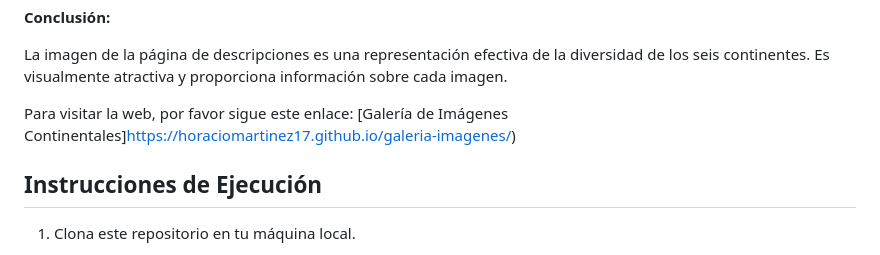
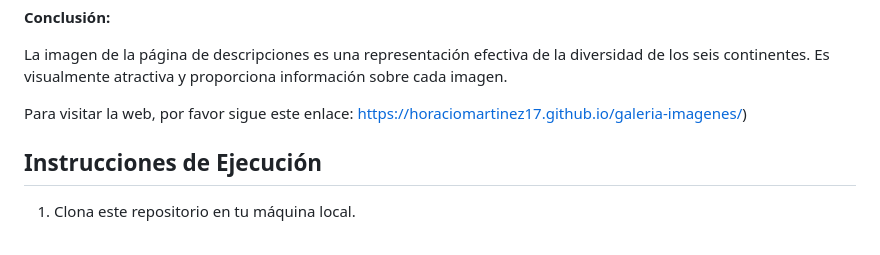
Before and after one commit to HoracioMartinez17/galeria-imagenes, a Markdown page: README.md, the part around the change. GitHub-like rendering.

Commit message:
correcion del archivo readme

```diff
--- a/README.md
+++ b/README.md
@@ -66,7 +66,7 @@ Esta imagen es una captura de pantalla de la página de descripciones de la Gale
 
 La imagen de la página de descripciones es una representación efectiva de la diversidad de los seis continentes. Es visualmente atractiva y proporciona información sobre cada imagen.
 
-Para visitar la web, por favor sigue este enlace: [Galería de Imágenes Continentales]https://horaciomartinez17.github.io/galeria-imagenes/)
+Para visitar la web, por favor sigue este enlace: https://horaciomartinez17.github.io/galeria-imagenes/)
 
 
 ## Instrucciones de Ejecución
```
